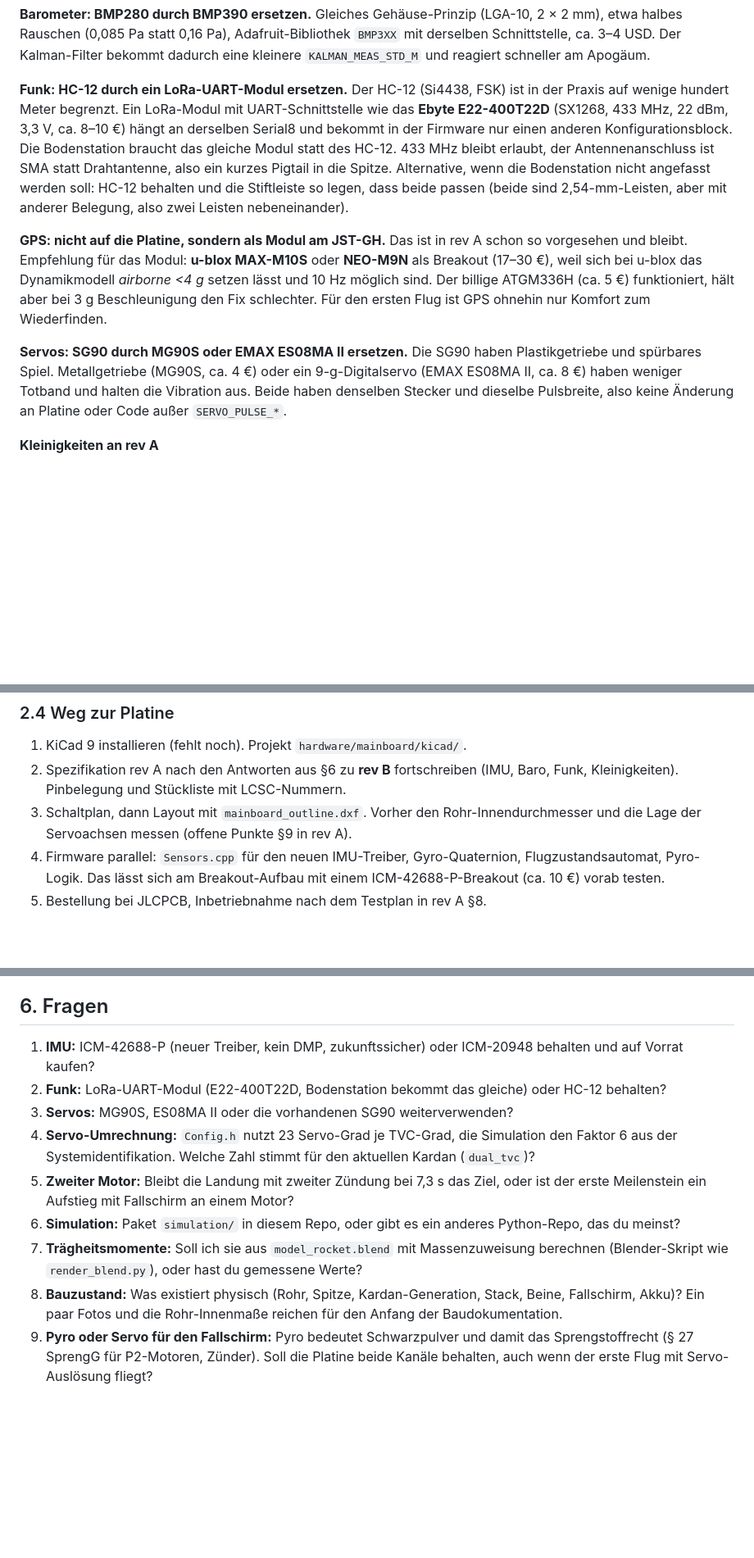
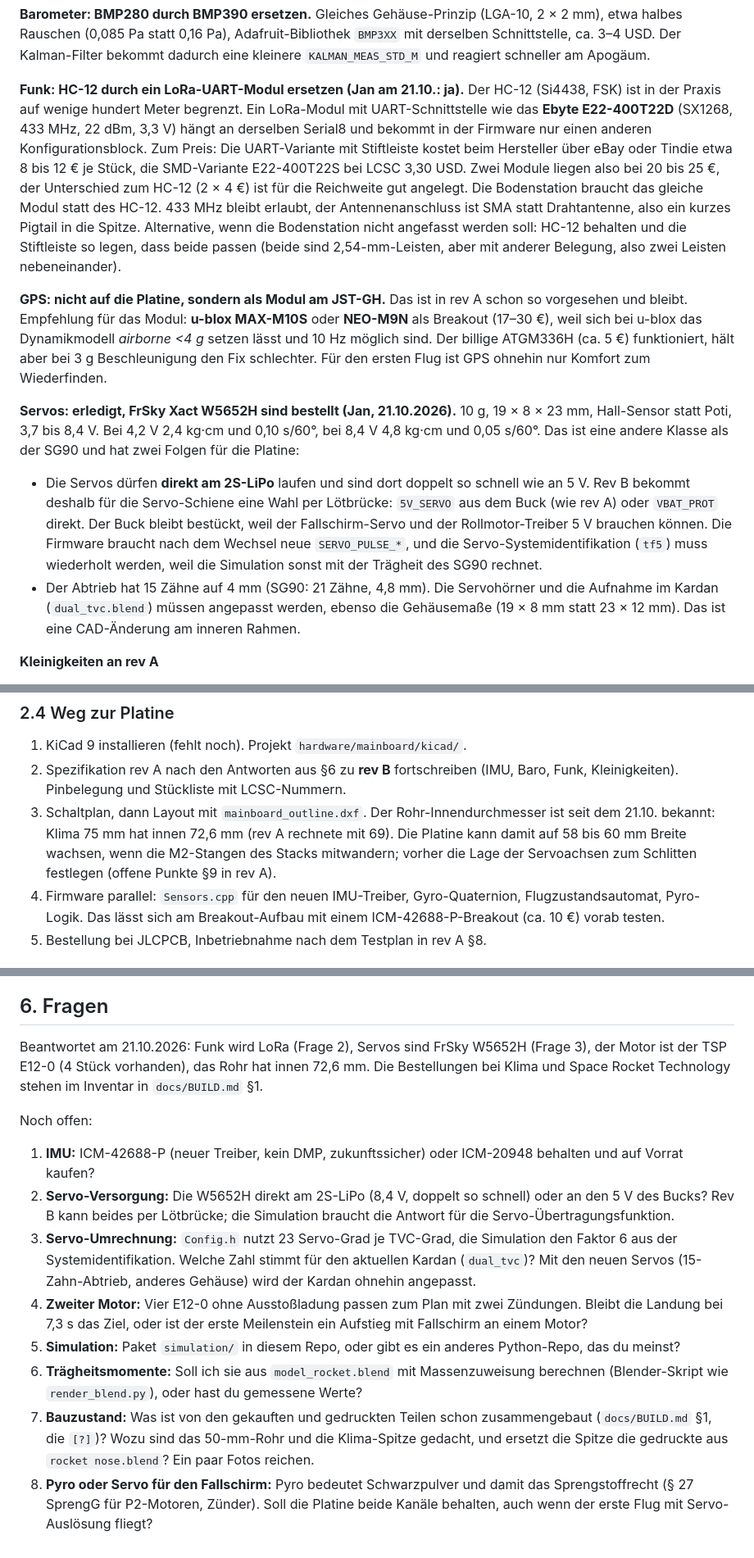
Before and after one commit to Jan-Philipp-Munsch/kartonaut, a Markdown page: docs/Plan_2026-10-21.md, 3 parts joined by grey strips. Shown at 82% size. GitHub-like rendering; blank space fills up the shorter version.

Commit message:
Baudokumentation angelegt, Bestellungen Klima/SRT als Inventar, Plan um Servos W5652H, LoRa, TSP E12-0 und Rohrmass ergaenzt
Co-Authored-By: Claude Fable 5.1 <noreply@anthropic.com>

```diff
--- a/docs/Plan_2026-10-21.md
+++ b/docs/Plan_2026-10-21.md
@@ -71,10 +71,13 @@ etwa halbes Rauschen (0,085 Pa statt 0,16 Pa), Adafruit-Bibliothek `BMP3XX` mit
 Schnittstelle, ca. 3–4 USD. Der Kalman-Filter bekommt dadurch eine kleinere `KALMAN_MEAS_STD_M`
 und reagiert schneller am Apogäum.
 
-**Funk: HC-12 durch ein LoRa-UART-Modul ersetzen.** Der HC-12 (Si4438, FSK) ist in der Praxis
-auf wenige hundert Meter begrenzt. Ein LoRa-Modul mit UART-Schnittstelle wie das **Ebyte
-E22-400T22D** (SX1268, 433 MHz, 22 dBm, 3,3 V, ca. 8–10 €) hängt an derselben Serial8 und
-bekommt in der Firmware nur einen anderen Konfigurationsblock. Die Bodenstation braucht das
+**Funk: HC-12 durch ein LoRa-UART-Modul ersetzen (Jan am 21.10.: ja).** Der HC-12 (Si4438,
+FSK) ist in der Praxis auf wenige hundert Meter begrenzt. Ein LoRa-Modul mit UART-Schnittstelle
+wie das **Ebyte E22-400T22D** (SX1268, 433 MHz, 22 dBm, 3,3 V) hängt an derselben Serial8 und
+bekommt in der Firmware nur einen anderen Konfigurationsblock. Zum Preis: Die UART-Variante
+mit Stiftleiste kostet beim Hersteller über eBay oder Tindie etwa 8 bis 12 € je Stück, die
+SMD-Variante E22-400T22S bei LCSC 3,30 USD. Zwei Module liegen also bei 20 bis 25 €, der
+Unterschied zum HC-12 (2 × 4 €) ist für die Reichweite gut angelegt. Die Bodenstation braucht das
 gleiche Modul statt des HC-12. 433 MHz bleibt erlaubt, der Antennenanschluss ist SMA statt
 Drahtantenne, also ein kurzes Pigtail in die Spitze. Alternative, wenn die Bodenstation nicht
 angefasst werden soll: HC-12 behalten und die Stiftleiste so legen, dass beide passen (beide
@@ -86,10 +89,19 @@ Breakout (17–30 €), weil sich bei u-blox das Dynamikmodell *airborne <4 g* s
 10 Hz möglich sind. Der billige ATGM336H (ca. 5 €) funktioniert, hält aber bei 3 g Beschleunigung
 den Fix schlechter. Für den ersten Flug ist GPS ohnehin nur Komfort zum Wiederfinden.
 
-**Servos: SG90 durch MG90S oder EMAX ES08MA II ersetzen.** Die SG90 haben Plastikgetriebe und
-spürbares Spiel. Metallgetriebe (MG90S, ca. 4 €) oder ein 9-g-Digitalservo (EMAX ES08MA II,
-ca. 8 €) haben weniger Totband und halten die Vibration aus. Beide haben denselben Stecker und
-dieselbe Pulsbreite, also keine Änderung an Platine oder Code außer `SERVO_PULSE_*`.
+**Servos: erledigt, FrSky Xact W5652H sind bestellt (Jan, 21.10.2026).** 10 g, 19 × 8 × 23 mm,
+Hall-Sensor statt Poti, 3,7 bis 8,4 V. Bei 4,2 V 2,4 kg·cm und 0,10 s/60°, bei 8,4 V 4,8 kg·cm
+und 0,05 s/60°. Das ist eine andere Klasse als der SG90 und hat zwei Folgen für die Platine:
+
+- Die Servos dürfen **direkt am 2S-LiPo** laufen und sind dort doppelt so schnell wie an 5 V.
+  Rev B bekommt deshalb für die Servo-Schiene eine Wahl per Lötbrücke: `5V_SERVO` aus dem Buck
+  (wie rev A) oder `VBAT_PROT` direkt. Der Buck bleibt bestückt, weil der Fallschirm-Servo
+  und der Rollmotor-Treiber 5 V brauchen können. Die Firmware braucht nach dem Wechsel neue
+  `SERVO_PULSE_*`, und die Servo-Systemidentifikation (`tf5`) muss wiederholt werden, weil die
+  Simulation sonst mit der Trägheit des SG90 rechnet.
+- Der Abtrieb hat 15 Zähne auf 4 mm (SG90: 21 Zähne, 4,8 mm). Die Servohörner und die
+  Aufnahme im Kardan (`dual_tvc.blend`) müssen angepasst werden, ebenso die Gehäusemaße
+  (19 × 8 mm statt 23 × 12 mm). Das ist eine CAD-Änderung am inneren Rahmen.
 
 **Kleinigkeiten an rev A**
 
@@ -135,8 +147,10 @@ Sources für die Zahlen: [JLCPCB 4-Lagen-Angebot](https://jlcpcb.com/news/discou
 1. KiCad 9 installieren (fehlt noch). Projekt `hardware/mainboard/kicad/`.
 2. Spezifikation rev A nach den Antworten aus §6 zu **rev B** fortschreiben (IMU, Baro, Funk,
    Kleinigkeiten). Pinbelegung und Stückliste mit LCSC-Nummern.
-3. Schaltplan, dann Layout mit `mainboard_outline.dxf`. Vorher den Rohr-Innendurchmesser und
-   die Lage der Servoachsen messen (offene Punkte §9 in rev A).
+3. Schaltplan, dann Layout mit `mainboard_outline.dxf`. Der Rohr-Innendurchmesser ist seit dem
+   21.10. bekannt: Klima 75 mm hat innen 72,6 mm (rev A rechnete mit 69). Die Platine kann
+   damit auf 58 bis 60 mm Breite wachsen, wenn die M2-Stangen des Stacks mitwandern; vorher
+   die Lage der Servoachsen zum Schlitten festlegen (offene Punkte §9 in rev A).
 4. Firmware parallel: `Sensors.cpp` für den neuen IMU-Treiber, Gyro-Quaternion,
    Flugzustandsautomat, Pyro-Logik. Das lässt sich am Breakout-Aufbau mit einem
    ICM-42688-P-Breakout (ca. 10 €) vorab testen.
@@ -261,22 +275,30 @@ Regeln ab jetzt, damit es nicht wieder auseinanderläuft:
 
 ## 6. Fragen
 
+Beantwortet am 21.10.2026: Funk wird LoRa (Frage 2), Servos sind FrSky W5652H (Frage 3), der
+Motor ist der TSP E12-0 (4 Stück vorhanden), das Rohr hat innen 72,6 mm. Die Bestellungen bei
+Klima und Space Rocket Technology stehen im Inventar in `docs/BUILD.md` §1.
+
+Noch offen:
+
 1. **IMU:** ICM-42688-P (neuer Treiber, kein DMP, zukunftssicher) oder ICM-20948 behalten und
    auf Vorrat kaufen?
-2. **Funk:** LoRa-UART-Modul (E22-400T22D, Bodenstation bekommt das gleiche) oder HC-12
-   behalten?
-3. **Servos:** MG90S, ES08MA II oder die vorhandenen SG90 weiterverwenden?
-4. **Servo-Umrechnung:** `Config.h` nutzt 23 Servo-Grad je TVC-Grad, die Simulation den Faktor 6
+2. **Servo-Versorgung:** Die W5652H direkt am 2S-LiPo (8,4 V, doppelt so schnell) oder an den
+   5 V des Bucks? Rev B kann beides per Lötbrücke; die Simulation braucht die Antwort für die
+   Servo-Übertragungsfunktion.
+3. **Servo-Umrechnung:** `Config.h` nutzt 23 Servo-Grad je TVC-Grad, die Simulation den Faktor 6
    aus der Systemidentifikation. Welche Zahl stimmt für den aktuellen Kardan (`dual_tvc`)?
-5. **Zweiter Motor:** Bleibt die Landung mit zweiter Zündung bei 7,3 s das Ziel, oder ist der
-   erste Meilenstein ein Aufstieg mit Fallschirm an einem Motor?
-6. **Simulation:** Paket `simulation/` in diesem Repo, oder gibt es ein anderes Python-Repo,
+   Mit den neuen Servos (15-Zahn-Abtrieb, anderes Gehäuse) wird der Kardan ohnehin angepasst.
+4. **Zweiter Motor:** Vier E12-0 ohne Ausstoßladung passen zum Plan mit zwei Zündungen. Bleibt
+   die Landung bei 7,3 s das Ziel, oder ist der erste Meilenstein ein Aufstieg mit Fallschirm
+   an einem Motor?
+5. **Simulation:** Paket `simulation/` in diesem Repo, oder gibt es ein anderes Python-Repo,
    das du meinst?
-7. **Trägheitsmomente:** Soll ich sie aus `model_rocket.blend` mit Massenzuweisung berechnen
+6. **Trägheitsmomente:** Soll ich sie aus `model_rocket.blend` mit Massenzuweisung berechnen
    (Blender-Skript wie `render_blend.py`), oder hast du gemessene Werte?
-8. **Bauzustand:** Was existiert physisch (Rohr, Spitze, Kardan-Generation, Stack, Beine,
-   Fallschirm, Akku)? Ein paar Fotos und die Rohr-Innenmaße reichen für den Anfang der
-   Baudokumentation.
-9. **Pyro oder Servo für den Fallschirm:** Pyro bedeutet Schwarzpulver und damit das
+7. **Bauzustand:** Was ist von den gekauften und gedruckten Teilen schon zusammengebaut
+   (`docs/BUILD.md` §1, die `[?]`)? Wozu sind das 50-mm-Rohr und die Klima-Spitze gedacht,
+   und ersetzt die Spitze die gedruckte aus `rocket nose.blend`? Ein paar Fotos reichen.
+8. **Pyro oder Servo für den Fallschirm:** Pyro bedeutet Schwarzpulver und damit das
    Sprengstoffrecht (§ 27 SprengG für P2-Motoren, Zünder). Soll die Platine beide Kanäle
    behalten, auch wenn der erste Flug mit Servo-Auslösung fliegt?
```
Also changed, not shown: other parts of docs/Plan_2026-10-21.md (+4 -4 lines), PROJECT.md (+9 -6 lines), docs/BUILD.md (added, +141 -0 lines).
